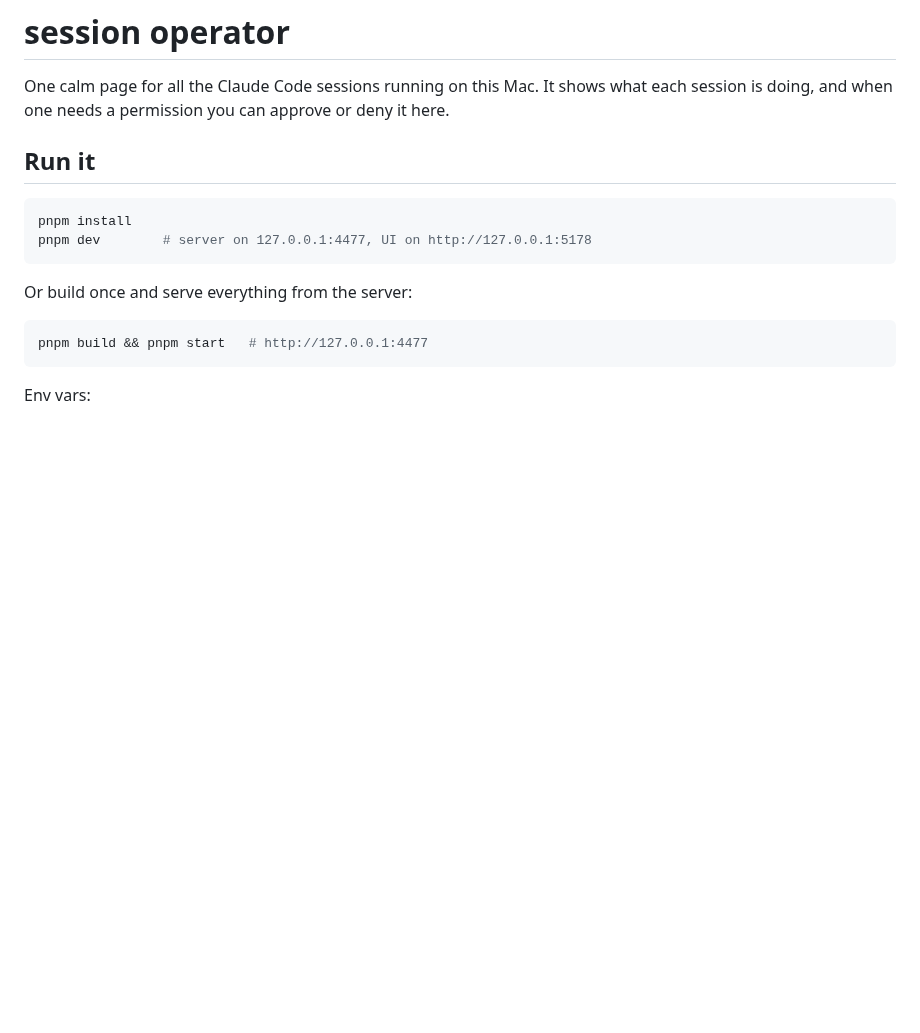
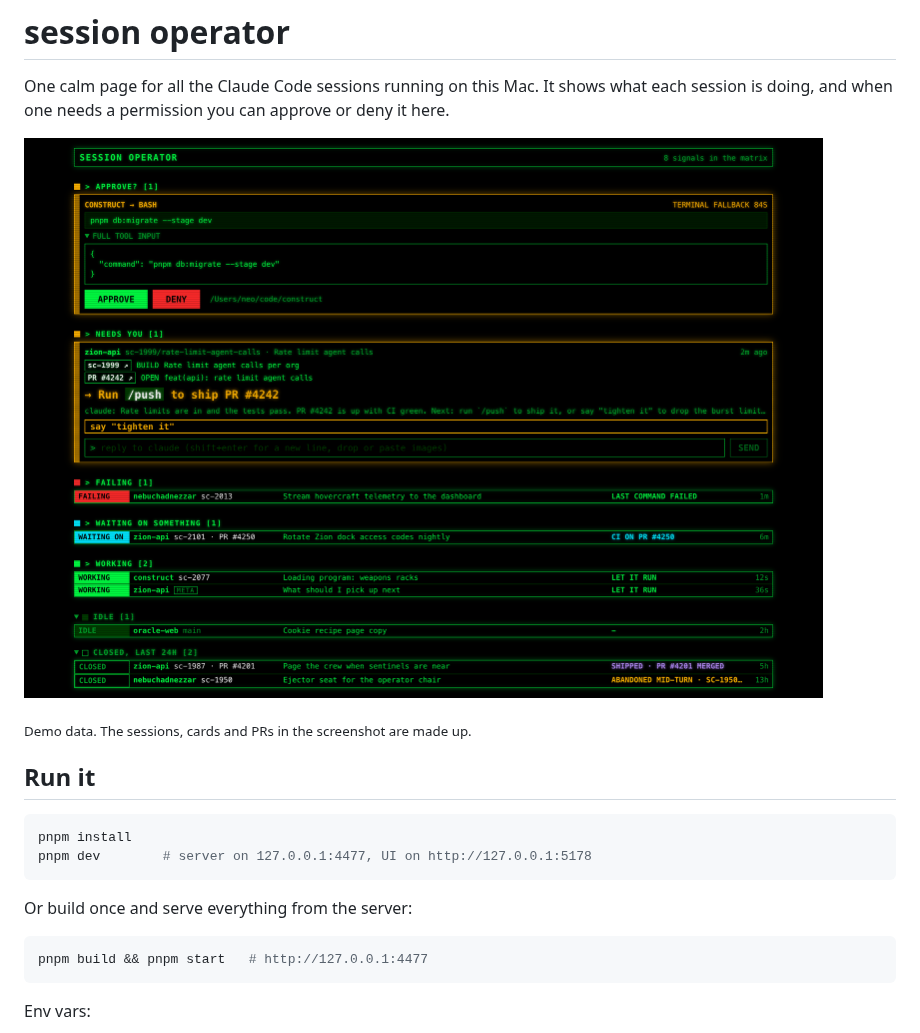
Before and after one commit to steezeburger/session-operator, a Markdown page: README.md, the part around the change. Drawn GitHub-style; pictures changed too: docs/screenshot.png (added); blank space fills up the shorter version.

Commit message:
docs: add a screenshot to the README
Co-Authored-By: Claude Opus 5.5 (1M context) <noreply@anthropic.com>
Claude-Session: https://claude.ai/code/session_01Jin6UzkabQ3RpXh1E4FB5T

```diff
--- a/README.md
+++ b/README.md
@@ -2,6 +2,10 @@
 
 One calm page for all the Claude Code sessions running on this Mac. It shows what each
 session is doing, and when one needs a permission you can approve or deny it here.
+
+![Session operator with sessions that need approval, need a reply, are failing, waiting on CI, working, idle and closed](docs/screenshot.png)
+
+<sub>Demo data. The sessions, cards and PRs in the screenshot are made up.</sub>
 
 ## Run it
 
```
